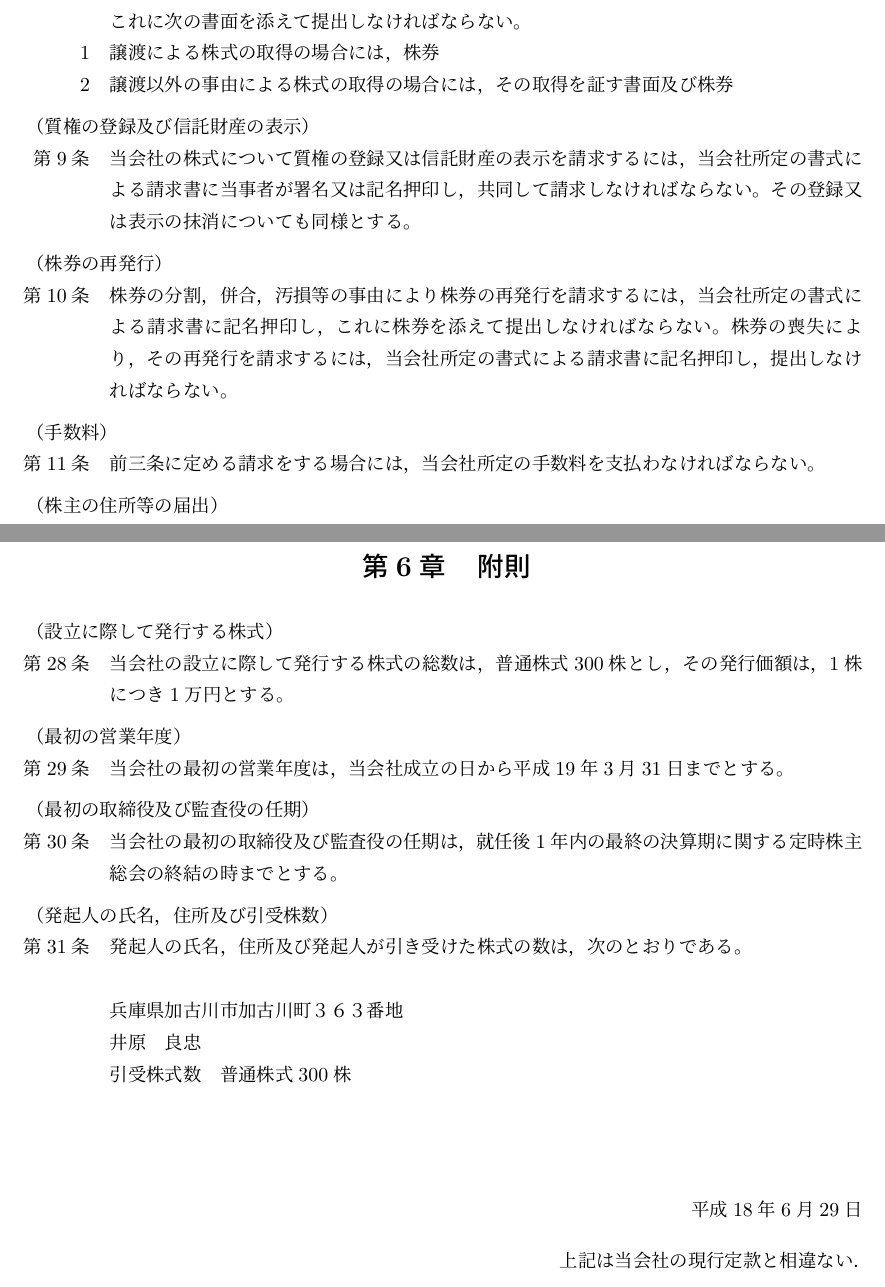
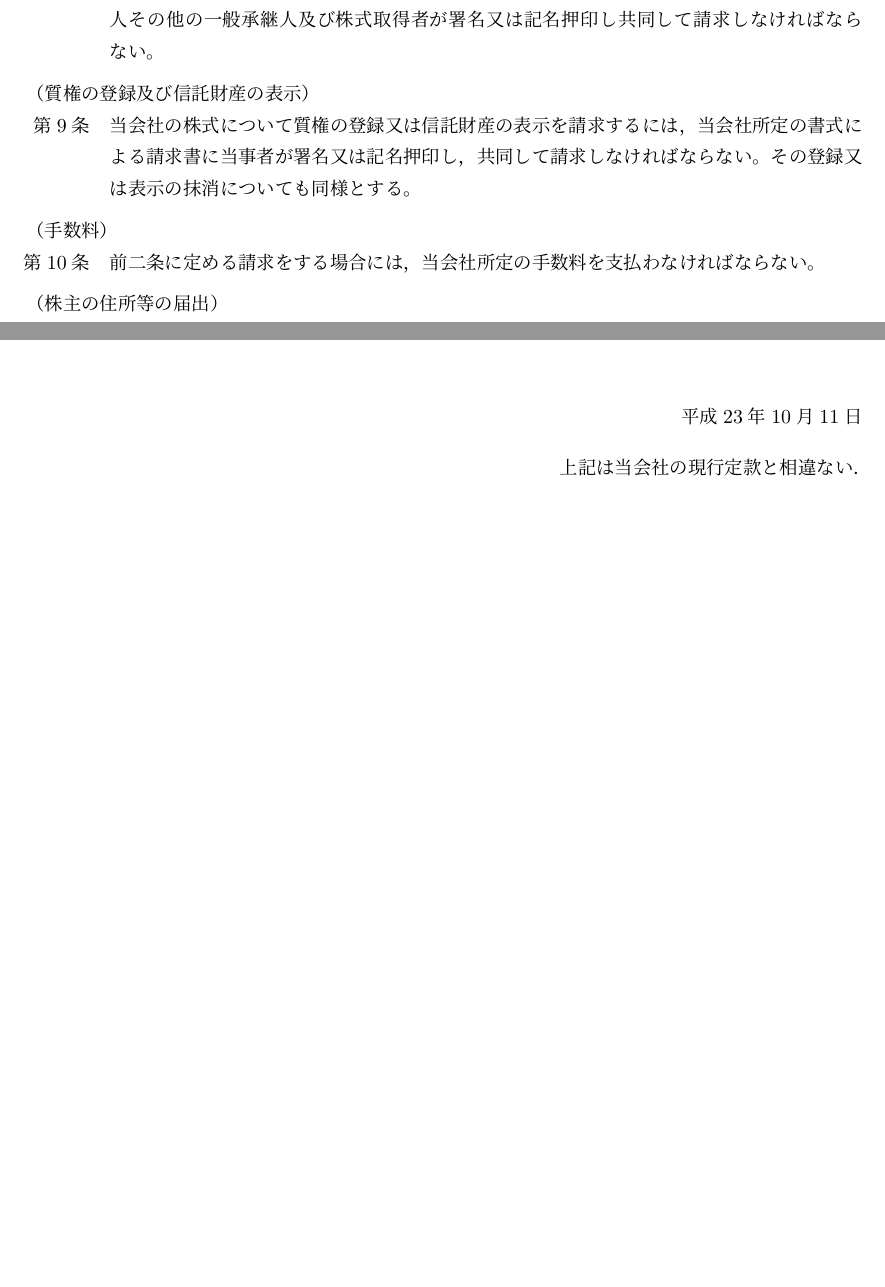
Before and after one commit to studio-mizutama/jpdoc, a LaTeX document (teikan.tex): two parts of pages 2 and 4 of 4 before the commit and two parts of pages 2 and 5 of 5 after it, joined at a grey line, cut at the place of the change, the shorter picture padded with empty space. Compiled offline with pLaTeX and dvipdfmx.

Commit message:
平成23年10月11日 臨時株主総会による定款変更決議(発行可能株式総数, 株券不発行等)

```diff
--- a/teikan.tex
+++ b/teikan.tex
@@ -88,14 +87,10 @@
-\item[1] 譲渡による株式の取得の場合には，株券
-\item[2] 譲渡以外の事由による株式の取得の場合には，その取得を証す書面及び株券
+\item 株式取得者が株主名簿記載事項を株主名簿に記載又は記録するには，当会社所定の書式による請求書に，その取得した株式の株主として株主名簿に記載又は記録された者又はその相続人その他の一般承継人及び株式取得者が署名又は記名押印し共同して請求しなければならない。
 
 \header{質権の登録及び信託財産の表示}
 \item 当会社の株式について質権の登録又は信託財産の表示を請求するには，当会社所定の書式による請求書に当事者が署名又は記名押印し，共同して請求しなければならない。その登録又は表示の抹消についても同様とする。
 
-\header{株券の再発行}
-\item 株券の分割，併合，汚損等の事由により株券の再発行を請求するには，当会社所定の書式による請求書に記名押印し，これに株券を添えて提出しなければならない。株券の喪失により，その再発行を請求するには，当会社所定の書式による請求書に記名押印し，提出しなければならない。
-
 \header{手数料}
-\item 前三条に定める請求をする場合には，当会社所定の手数料を支払わなければならない。
+\item 前二条に定める請求をする場合には，当会社所定の手数料を支払わなければならない。
 
 \header{株主の住所等の届出}
 \item 当会社の株主及び登録された質権者又はその法定代理人若しくは代表者は，当会社所定の書式により，その氏名，住所及び印鑑を当会社に届け出なければならない。届出事項に変更を生じたときも，その事項につき，同様とする。
@@ -159,31 +155,12 @@
 \item 利益配当金は，毎営業年度末日現在における株主名簿に記載された株主又は質権者に対して支払う。利益配当金が，その支払提供の日から満3年を経過しても受領されないときは，当会社はその支払義務を免れるものとする。
 
 
-\section{附則}
-
-\item[]
-\header{設立に際して発行する株式}
-\item 当会社の設立に際して発行する株式の総数は，普通株式300株とし，その発行価額は，1株につき1万円とする。
-
-\header{最初の営業年度}
-\item 当会社の最初の営業年度は，当会社成立の日から平成19年3月31日までとする。
-
-\header{最初の取締役及び監査役の任期}
-\item 当会社の最初の取締役及び監査役の任期は，就任後1年内の最終の決算期に関する定時株主総会の終結の時までとする。
-
-\header{発起人の氏名，住所及び引受株数}
-\item 発起人の氏名，住所及び発起人が引き受けた株式の数は，次のとおりである。\\
-
-兵庫県加古川市加古川町３６３番地\\
-井原　良忠\\
-引受株式数　普通株式300株\\
-
 
 \end{enumerate}
 
 \vspace{20pt}
 \begin{flushright}
-平成18年6月29日\\
+平成23年10月11日\\
 \vspace{10pt}
 
 上記は当会社の現行定款と相違ない．\\
```
Also changed, not shown: teikan.tex (14 more changed lines).
